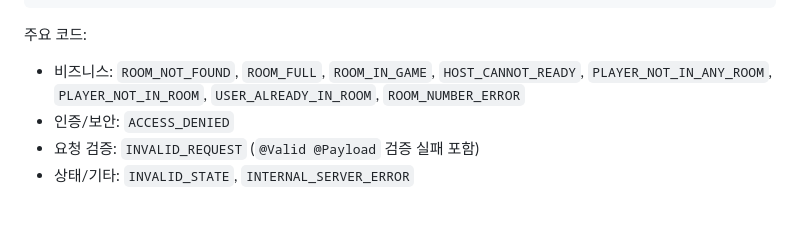
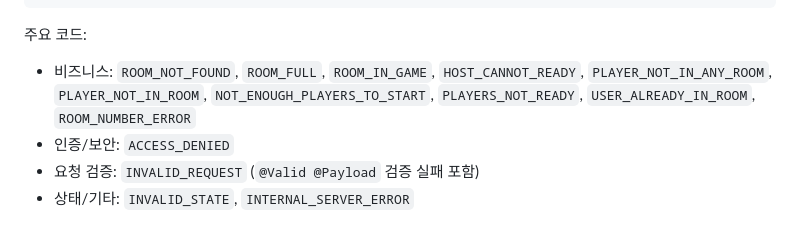
Before and after one commit to Team-GuLab/sigkill, a Markdown page: sigkill-server/docs/STOMP_MESSAGE_SPEC.md, the part around the change. GitHub-like rendering.

Commit message:
feat: #9 STOMP 메시지 사양에 게임 시작 관련 에러 코드 추가

```diff
--- a/sigkill-server/docs/STOMP_MESSAGE_SPEC.md
+++ b/sigkill-server/docs/STOMP_MESSAGE_SPEC.md
@@ -506,6 +506,8 @@ Response type: `ERROR`
 
 - 비즈니스: `ROOM_NOT_FOUND`, `ROOM_FULL`, `ROOM_IN_GAME`, `HOST_CANNOT_READY`, `PLAYER_NOT_IN_ANY_ROOM`,
   `PLAYER_NOT_IN_ROOM`,
+  `NOT_ENOUGH_PLAYERS_TO_START`,
+  `PLAYERS_NOT_READY`,
   `USER_ALREADY_IN_ROOM`,
   `ROOM_NUMBER_ERROR`
 - 인증/보안: `ACCESS_DENIED`
```
